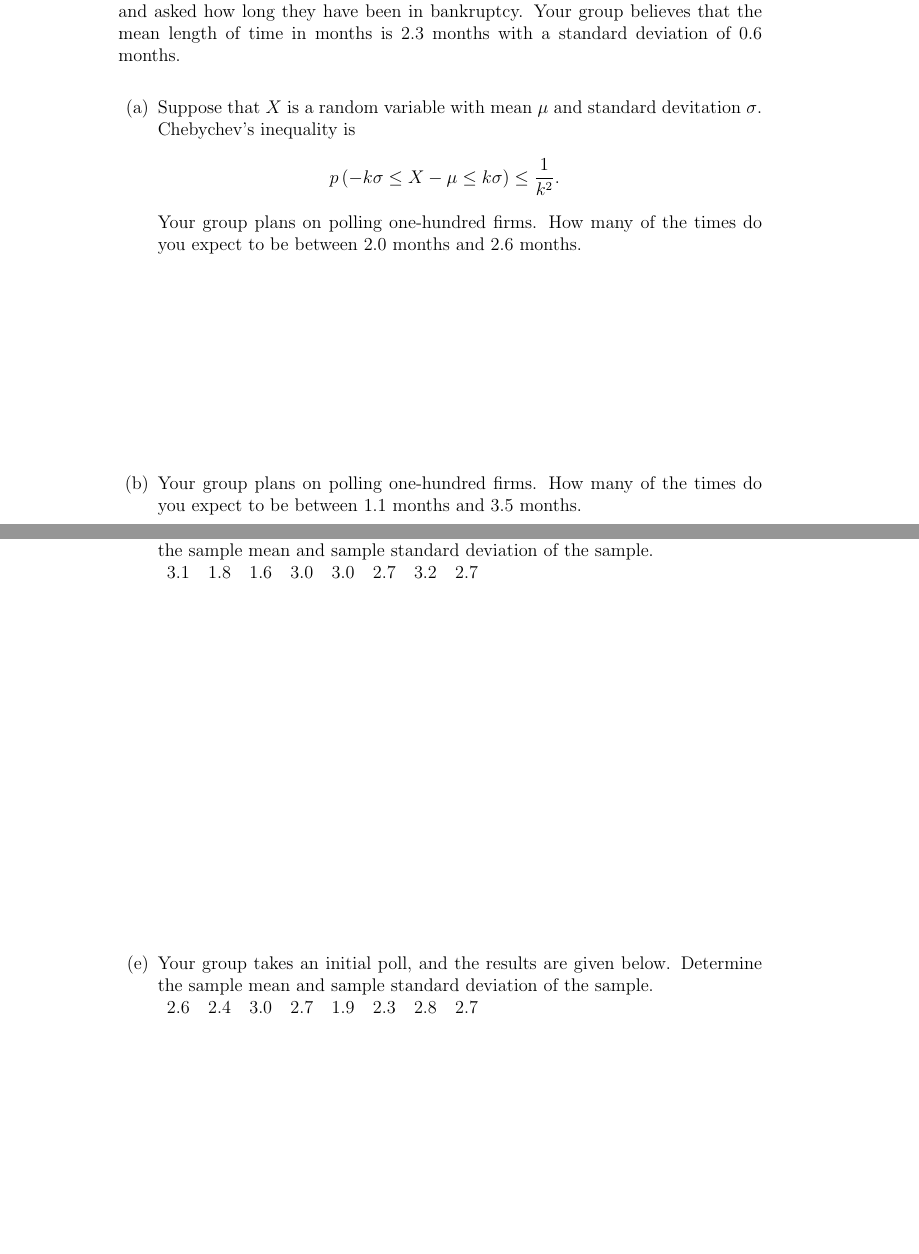
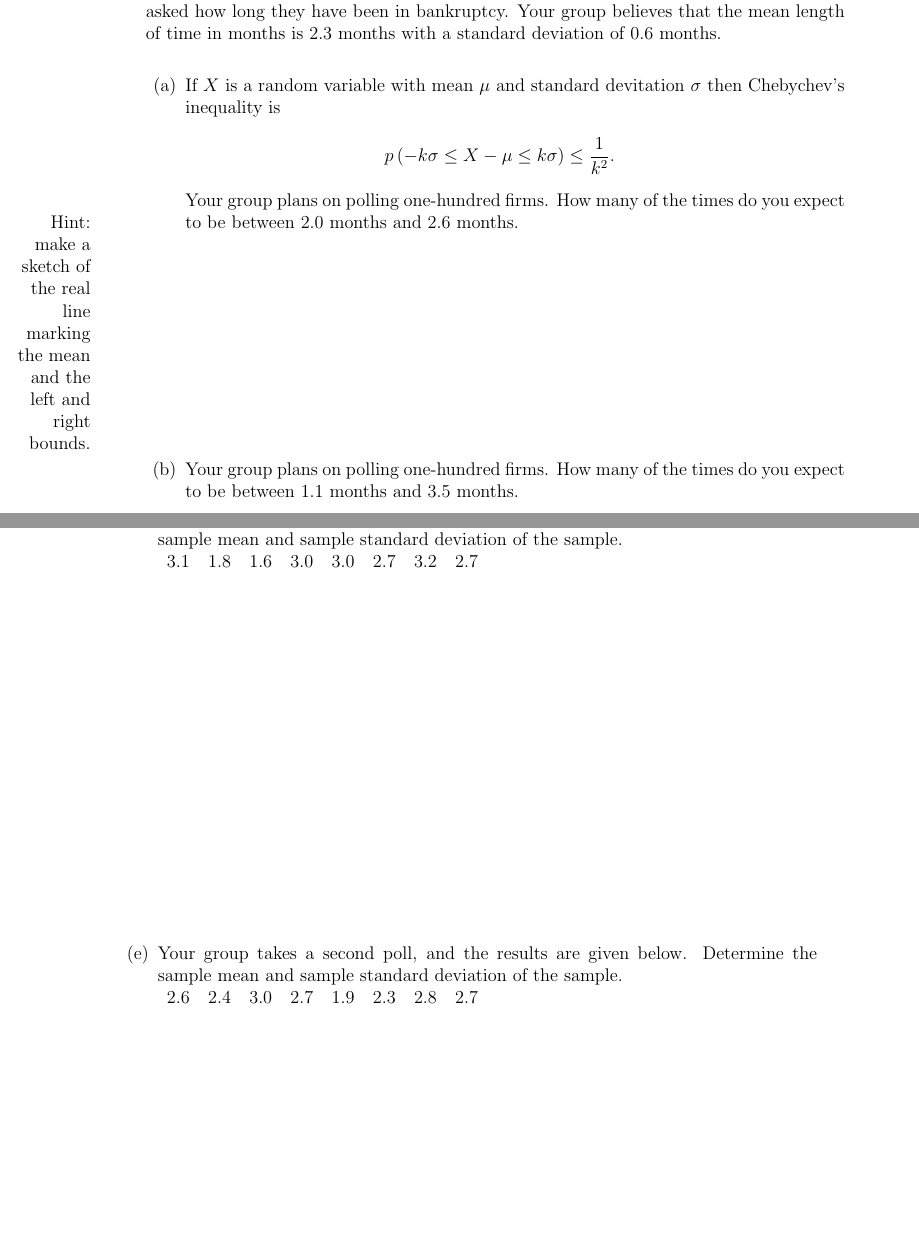
Before and after one commit to KellyBlack/BasicStats, a LaTeX thesis (activities/labManual.tex, which reads activities/quantitativeDescriptions.tex): two parts of pages 80 and 81 of 176, joined at a grey line, cut so that both start at the same text, the shorter picture padded with empty space. Compiled offline with pdfLaTeX.

Commit message:
Made changes to wording in the lab manual activities associated with calculating the spread in a data set.

```diff
--- a/activities/labManual.tex
+++ b/activities/labManual.tex
@@ -7,7 +7,7 @@
 \usepackage{etoolbox}
 \usepackage{mathtools}
 \usepackage{multicol}
-
+\usepackage{marginnote}
 
 \newtoggle{solutions}
 \toggletrue{solutions}
--- a/activities/quantitativeDescriptions.tex
+++ b/activities/quantitativeDescriptions.tex
@@ -59,13 +59,15 @@
   with a standard deviation of 0.6 months.
 
   \begin{subproblem}
-  \item Suppose that $X$ is a random variable with mean $\mu$ and
-    standard devitation $\sigma$. Chebychev's inequality is
+  \item If $X$ is a random variable with mean $\mu$ and standard
+    devitation $\sigma$ then Chebychev's inequality is
     \begin{eqnarray*}
       p\left( -k \sigma \leq X - \mu \leq k \sigma \right) \leq \frac{1}{k^2}.
     \end{eqnarray*}
     Your group plans on polling one-hundred firms. How many of the
     times do you expect to be between 2.0 months and 2.6 months.
+    \marginnote{Hint: make a sketch of the real line marking the mean
+      and the left and right bounds.}[0cm]
 
     \vfill
 
@@ -90,7 +92,7 @@
 
     \vfill
 
-  \item Your group takes an initial poll, and the results are given
+  \item Your group takes a second poll, and the results are given
     below. Determine the sample mean and sample standard deviation of
     the sample. \\
     \begin{tabular}{rrrrrrrr}
```
Also changed, not shown: activities/header.tex (+6 -5 lines), activities/quantitativeDescriptions.tex (6 more changed lines).
